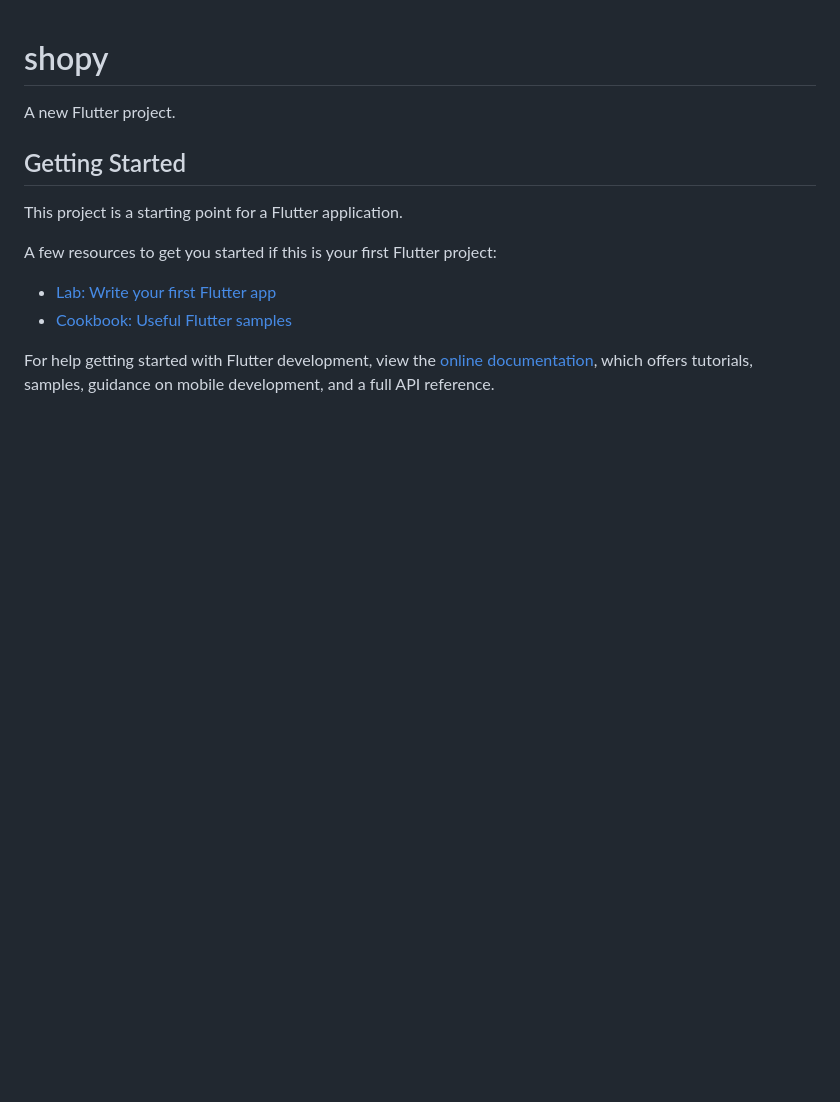
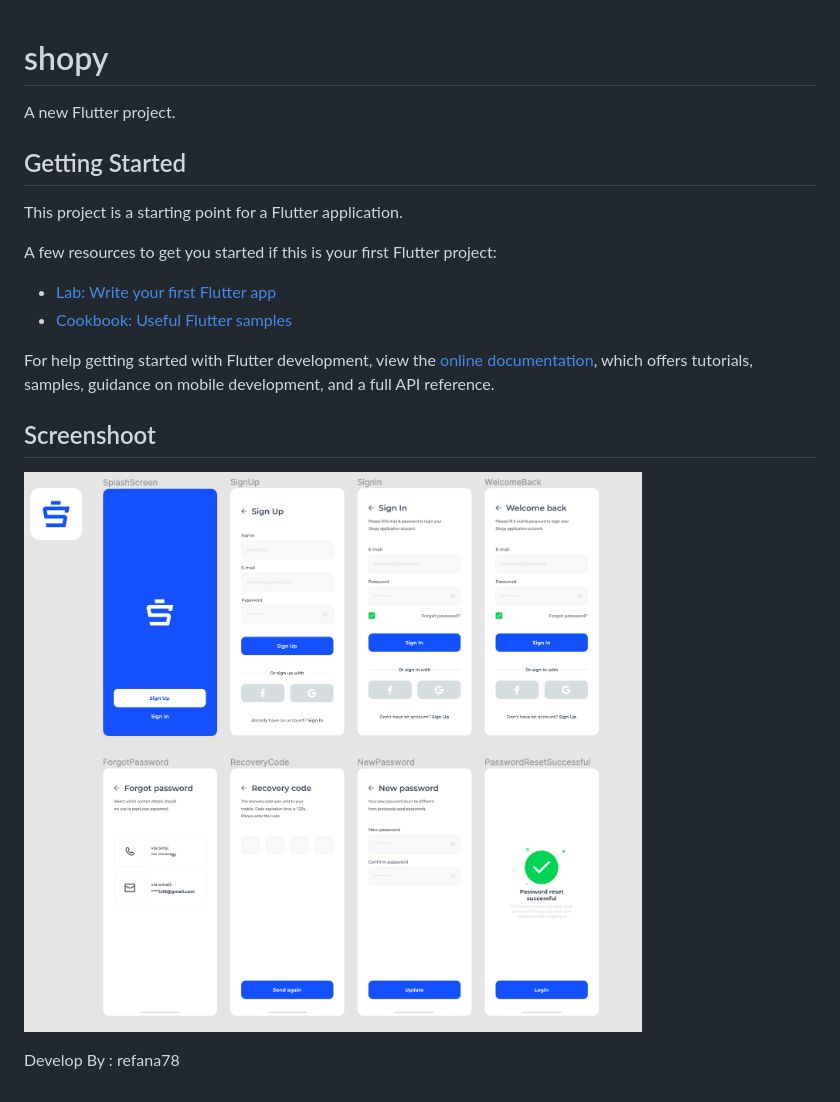
Before and after one commit to refana78/shopy, a Markdown page: README.md, the part around the change. Rendered like a GitHub page; pictures changed too: screenshoot/Screenshot 2023-08-14 at 00.21.00.png (added); blank space fills up the shorter version.

Commit message:
update ss

```diff
--- a/README.md
+++ b/README.md
@@ -14,3 +14,9 @@ A few resources to get you started if this is your first Flutter project:
 For help getting started with Flutter development, view the
 [online documentation](https://docs.flutter.dev/), which offers tutorials,
 samples, guidance on mobile development, and a full API reference.
+
+## Screenshoot
+
+![screenshoot](screenshoot/Screenshot%202023-08-14%20at%2000.21.00.png)
+
+Develop By : refana78
```
